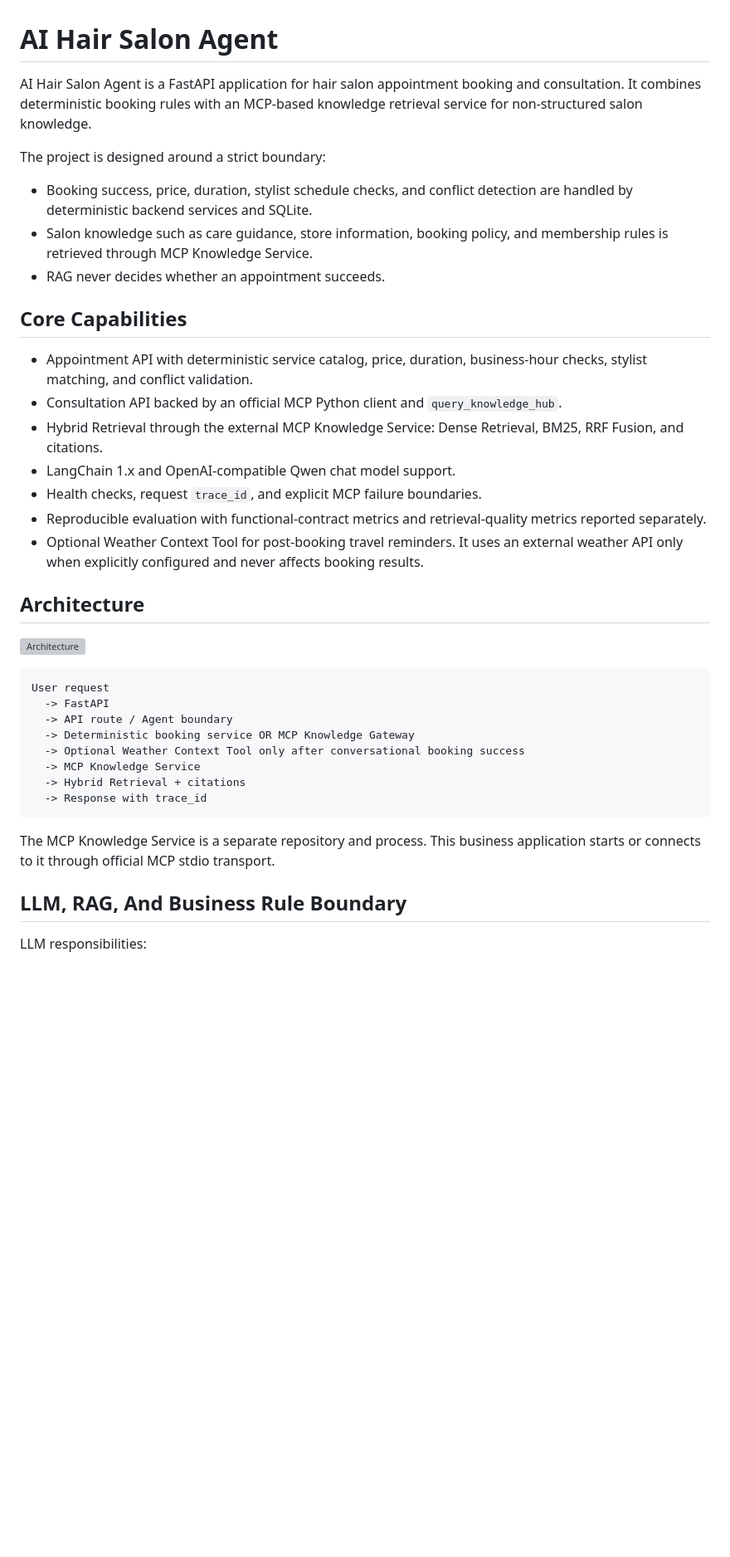
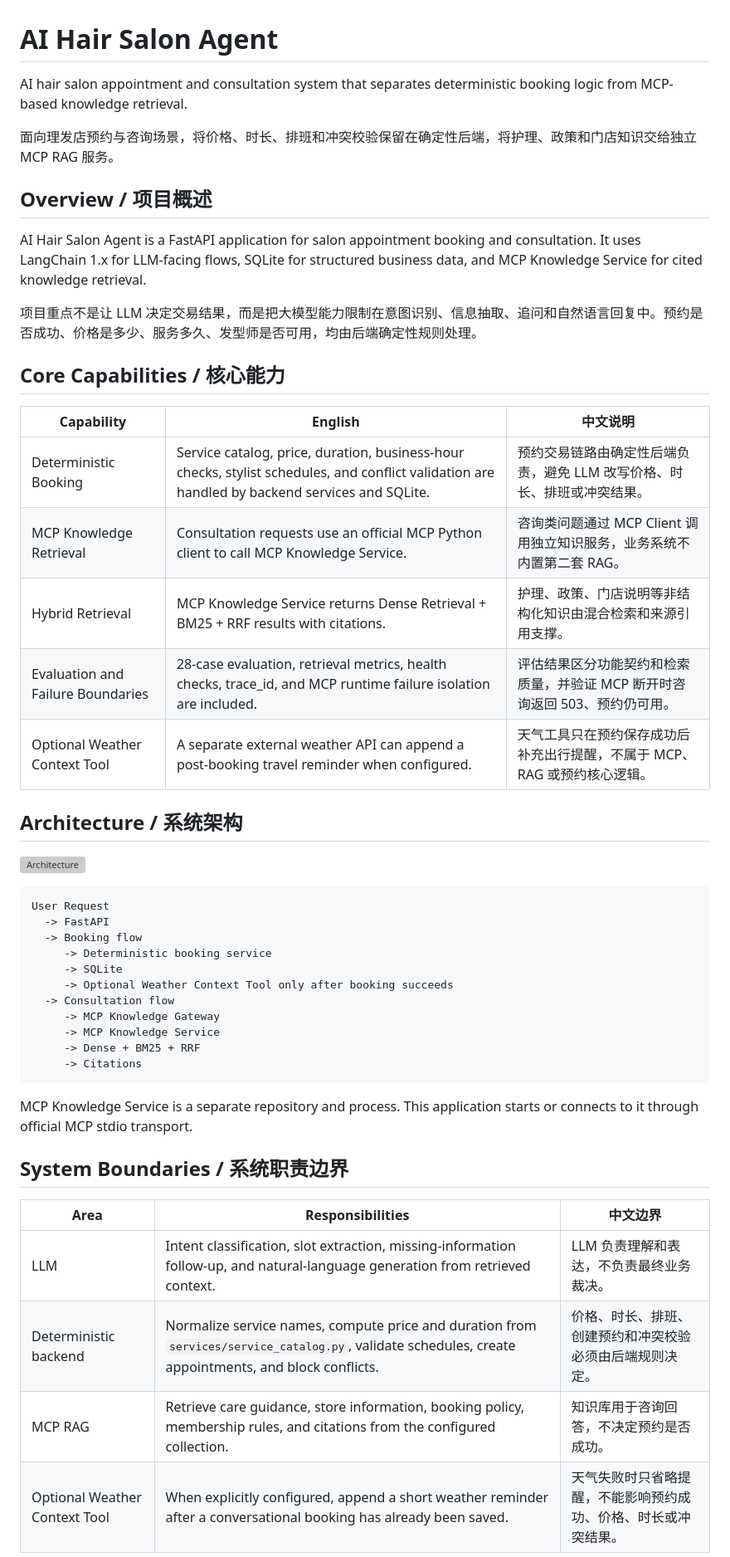
Before and after one commit to hyh0620/ai-hair-salon-agent, a Markdown page: README.md, the part around one of its changes. Shown at 83% size. Rendered like a GitHub page; blank space fills up the shorter version; grey boxes are pictures that could not be loaded.

Commit message:
docs: add bilingual project overview for hair salon agent

````diff
--- a/README.md
+++ b/README.md
@@ -1,41 +1,51 @@
 # AI Hair Salon Agent
 
-AI Hair Salon Agent is a FastAPI application for hair salon appointment booking and consultation. It combines deterministic booking rules with an MCP-based knowledge retrieval service for non-structured salon knowledge.
+AI hair salon appointment and consultation system that separates deterministic booking logic from MCP-based knowledge retrieval.
 
-The project is designed around a strict boundary:
+面向理发店预约与咨询场景，将价格、时长、排班和冲突校验保留在确定性后端，将护理、政策和门店知识交给独立 MCP RAG 服务。
 
-- Booking success, price, duration, stylist schedule checks, and conflict detection are handled by deterministic backend services and SQLite.
-- Salon knowledge such as care guidance, store information, booking policy, and membership rules is retrieved through MCP Knowledge Service.
-- RAG never decides whether an appointment succeeds.
+## Overview / 项目概述
 
-## Core Capabilities
+AI Hair Salon Agent is a FastAPI application for salon appointment booking and consultation. It uses LangChain 1.x for LLM-facing flows, SQLite for structured business data, and MCP Knowledge Service for cited knowledge retrieval.
 
-- Appointment API with deterministic service catalog, price, duration, business-hour checks, stylist matching, and conflict validation.
-- Consultation API backed by an official MCP Python client and `query_knowledge_hub`.
-- Hybrid Retrieval through the external MCP Knowledge Service: Dense Retrieval, BM25, RRF Fusion, and citations.
-- LangChain 1.x and OpenAI-compatible Qwen chat model support.
-- Health checks, request `trace_id`, and explicit MCP failure boundaries.
-- Reproducible evaluation with functional-contract metrics and retrieval-quality metrics reported separately.
-- Optional Weather Context Tool for post-booking travel reminders. It uses an external weather API only when explicitly configured and never affects booking results.
+项目重点不是让 LLM 决定交易结果，而是把大模型能力限制在意图识别、信息抽取、追问和自然语言回复中。预约是否成功、价格是多少、服务多久、发型师是否可用，均由后端确定性规则处理。
 
-## Architecture
+## Core Capabilities / 核心能力
+
+| Capability | English | 中文说明 |
+| --- | --- | --- |
+| Deterministic Booking | Service catalog, price, duration, business-hour checks, stylist schedules, and conflict validation are handled by backend services and SQLite. | 预约交易链路由确定性后端负责，避免 LLM 改写价格、时长、排班或冲突结果。 |
+| MCP Knowledge Retrieval | Consultation requests use an official MCP Python client to call MCP Knowledge Service. | 咨询类问题通过 MCP Client 调用独立知识服务，业务系统不内置第二套 RAG。 |
+| Hybrid Retrieval | MCP Knowledge Service returns Dense Retrieval + BM25 + RRF results with citations. | 护理、政策、门店说明等非结构化知识由混合检索和来源引用支撑。 |
+| Evaluation and Failure Boundaries | 28-case evaluation, retrieval metrics, health checks, trace_id, and MCP runtime failure isolation are included. | 评估结果区分功能契约和检索质量，并验证 MCP 断开时咨询返回 503、预约仍可用。 |
+| Optional Weather Context Tool | A separate external weather API can append a post-booking travel reminder when configured. | 天气工具只在预约保存成功后补充出行提醒，不属于 MCP、RAG 或预约核心逻辑。 |
+
+## Architecture / 系统架构
 
 ![Architecture](./architecture.svg)
 
 ```text
-User request
+User Request
   -> FastAPI
-  -> API route / Agent boundary
-  -> Deterministic booking service OR MCP Knowledge Gateway
-  -> Optional Weather Context Tool only after conversational booking success
-  -> MCP Knowledge Service
-  -> Hybrid Retrieval + citations
-  -> Response with trace_id
+  -> Booking flow
+     -> Deterministic booking service
+     -> SQLite
+     -> Optional Weather Context Tool only after booking succeeds
+  -> Consultation flow
+     -> MCP Knowledge Gateway
+     -> MCP Knowledge Service
+     -> Dense + BM25 + RRF
+     -> Citations
 ```
 
-The MCP Knowledge Service is a separate repository and process. This business application starts or connects to it through official MCP stdio transport.
+MCP Knowledge Service is a separate repository and process. This application starts or connects to it through official MCP stdio transport.
 
-## LLM, RAG, And Business Rule Boundary
+## System Boundaries / 系统职责边界
 
-LLM responsibilities:
+| Area | Responsibilities | 中文边界 |
+| --- | --- | --- |
+| LLM | Intent classification, slot extraction, missing-information follow-up, and natural-language generation from retrieved context. | LLM 负责理解和表达，不负责最终业务裁决。 |
+| Deterministic backend | Normalize service names, compute price and duration from `services/service_catalog.py`, validate schedules, create appointments, and block conflicts. | 价格、时长、排班、创建预约和冲突校验必须由后端规则决定。 |
+| MCP RAG | Retrieve care guidance, store information, booking policy, membership rules, and citations from the configured collection. | 知识库用于咨询回答，不决定预约是否成功。 |
+| Optional Weather Context Tool | When explicitly configured, append a short weather reminder after a conversational booking has already been saved. | 天气失败时只省略提醒，不能影响预约成功、价格、时长或冲突结果。 |
 
````
Also changed, not shown: other parts of README.md (+45 -55 lines).
